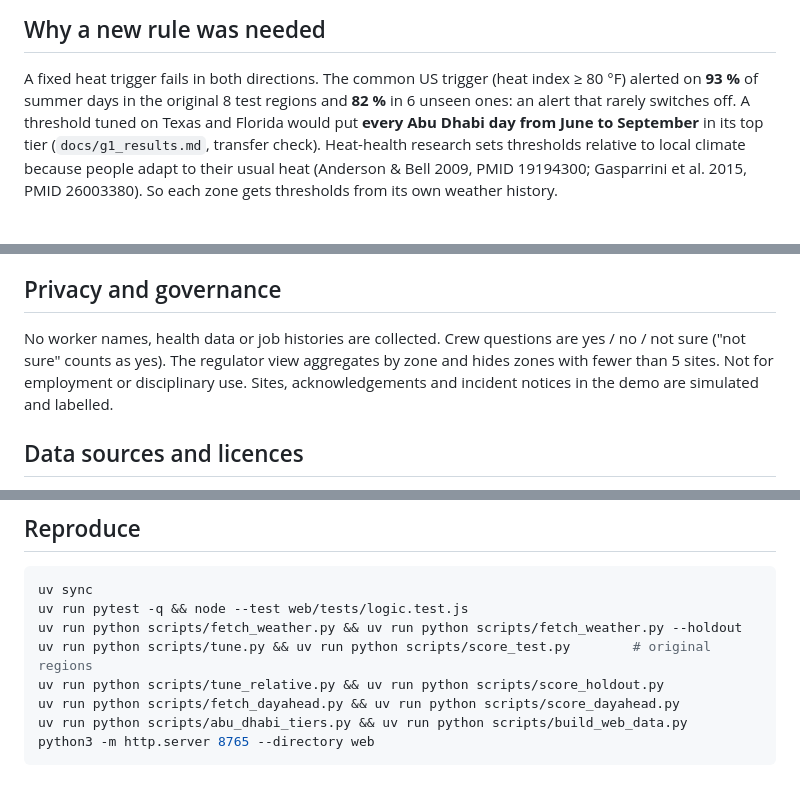
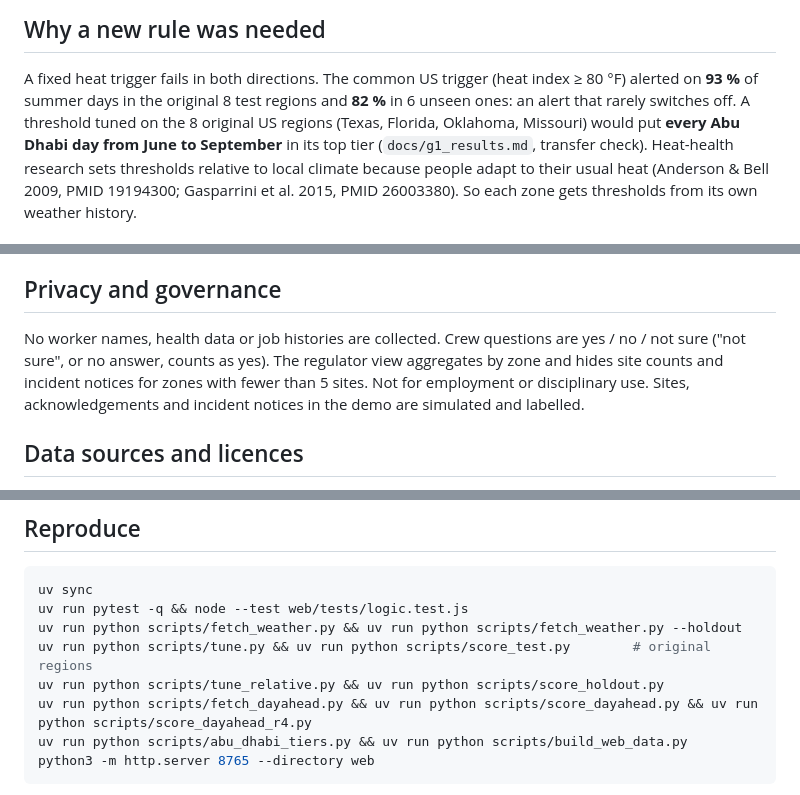
Before and after one commit to DrAhmed7887/hack-future-health, a Markdown page: README.md, 3 parts joined by grey strips. Drawn GitHub-style.

````diff
--- a/README.md
+++ b/README.md
@@ -20,7 +20,7 @@ The regulator sees zones, never people. Nothing in the app clears anyone to work
 ## Why a new rule was needed
 
 A fixed heat trigger fails in both directions. The common US trigger (heat index ≥ 80 °F) alerted on **93 %** of summer days in
-the original 8 test regions and **82 %** in 6 unseen ones: an alert that rarely switches off. A threshold tuned on Texas and Florida would put **every Abu Dhabi day from
+the original 8 test regions and **82 %** in 6 unseen ones: an alert that rarely switches off. A threshold tuned on the 8 original US regions (Texas, Florida, Oklahoma, Missouri) would put **every Abu Dhabi day from
 June to September** in its top tier (`docs/g1_results.md`, transfer check). Heat-health research sets thresholds relative to
 local climate because people adapt to their usual heat (Anderson & Bell 2009, PMID 19194300; Gasparrini et al. 2015,
 PMID 26003380). So each zone gets thresholds from its own weather history.
@@ -83,8 +84,8 @@ ADPHC Code of Practice 11.0 and Technical Guideline "Safety in the Heat", v4.0,
 
 ## Privacy and governance
 
-No worker names, health data or job histories are collected. Crew questions are yes / no / not sure ("not sure" counts as yes).
-The regulator view aggregates by zone and hides zones with fewer than 5 sites. Not for employment or disciplinary use.
+No worker names, health data or job histories are collected. Crew questions are yes / no / not sure ("not sure", or no answer, counts as yes).
+The regulator view aggregates by zone and hides site counts and incident notices for zones with fewer than 5 sites. Not for employment or disciplinary use.
 Sites, acknowledgements and incident notices in the demo are simulated and labelled.
 
 ## Data sources and licences
@@ -101,7 +102,7 @@ uv run pytest -q && node --test web/tests/logic.test.js
 uv run python scripts/fetch_weather.py && uv run python scripts/fetch_weather.py --holdout
 uv run python scripts/tune.py && uv run python scripts/score_test.py        # original regions
 uv run python scripts/tune_relative.py && uv run python scripts/score_holdout.py
-uv run python scripts/fetch_dayahead.py && uv run python scripts/score_dayahead.py
+uv run python scripts/fetch_dayahead.py && uv run python scripts/score_dayahead.py && uv run python scripts/score_dayahead_r4.py
 uv run python scripts/abu_dhabi_tiers.py && uv run python scripts/build_web_data.py
 python3 -m http.server 8765 --directory web
 ```
````
Also changed, not shown: other parts of README.md (+6 -5 lines), docs/g1b_relative_results.md (+1 -1 lines), docs/workflow.png, docs/workflow_4x5.png, 5 other files.
